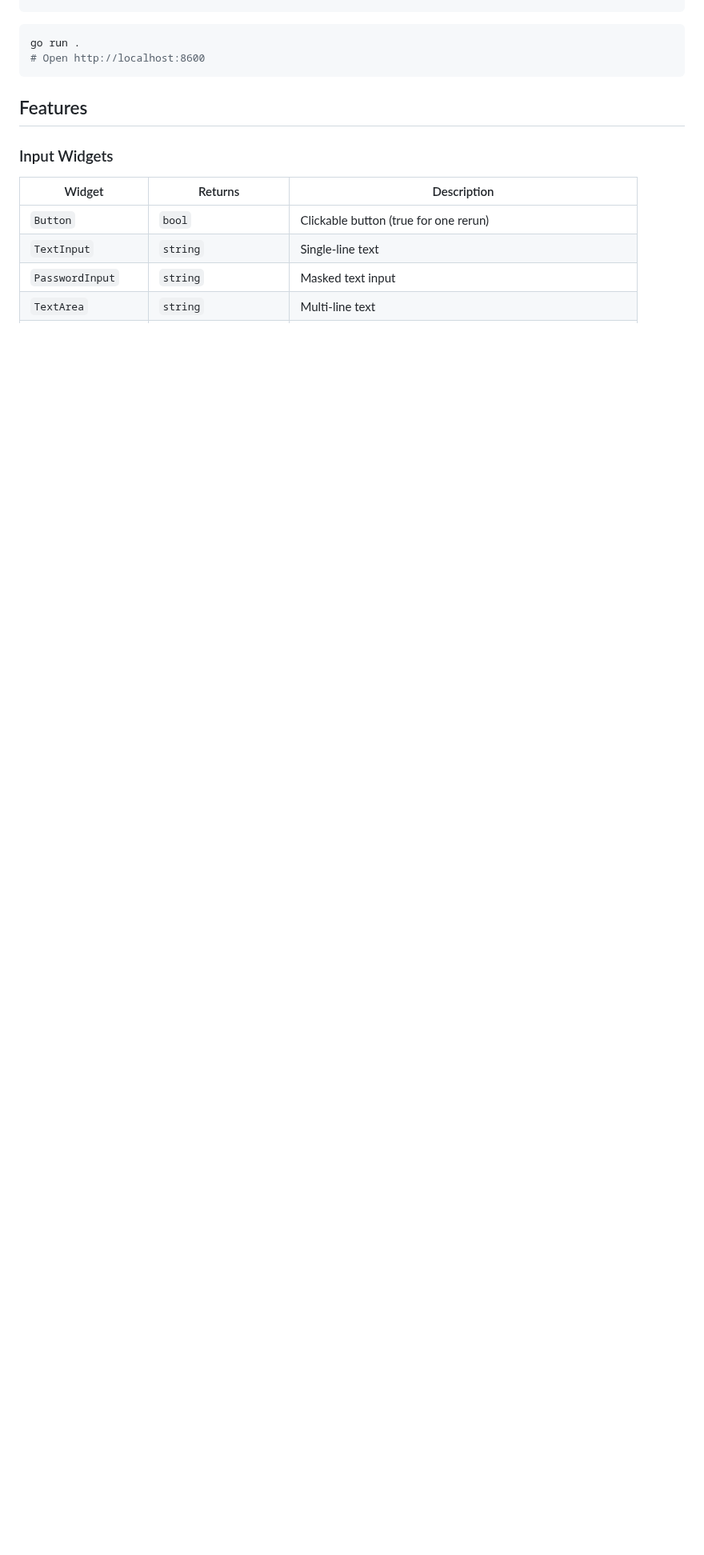
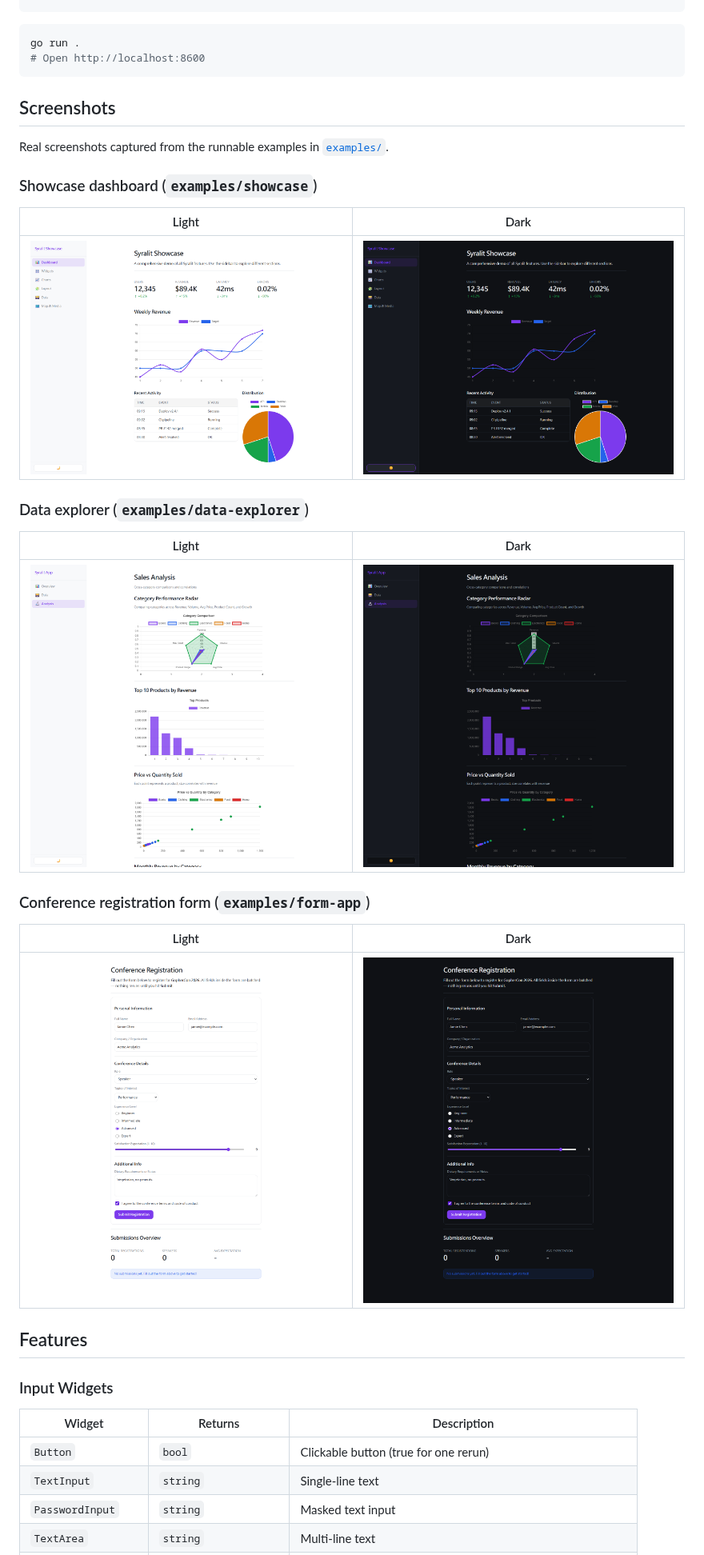
Before and after one commit to HazelnutParadise/syralit, a Markdown page: README.md, the part around the change. Shown at 80% size. Drawn GitHub-style; pictures changed too: docs/images/data-explorer-analysis-dark.png (added), docs/images/data-explorer-analysis.png (added), docs/images/form-app-registration-dark.png (added); blank space fills up the shorter version.

Commit message:
Add screenshots section to README

````diff
--- a/README.md
+++ b/README.md
@@ -63,6 +63,28 @@ func main() {
 go run .
 # Open http://localhost:8600
 ```
+
+## Screenshots
+
+Real screenshots captured from the runnable examples in [`examples/`](examples/).
+
+### Showcase dashboard (`examples/showcase`)
+
+| Light | Dark |
+|---|---|
+| ![Syralit showcase dashboard](docs/images/showcase-dashboard.png) | ![Syralit showcase dashboard dark mode](docs/images/showcase-dashboard-dark.png) |
+
+### Data explorer (`examples/data-explorer`)
+
+| Light | Dark |
+|---|---|
+| ![Syralit data explorer analysis view](docs/images/data-explorer-analysis.png) | ![Syralit data explorer analysis view dark mode](docs/images/data-explorer-analysis-dark.png) |
+
+### Conference registration form (`examples/form-app`)
+
+| Light | Dark |
+|---|---|
+| ![Syralit conference registration form](docs/images/form-app-registration.png) | ![Syralit conference registration form dark mode](docs/images/form-app-registration-dark.png) |
 
 ## Features
 
````
